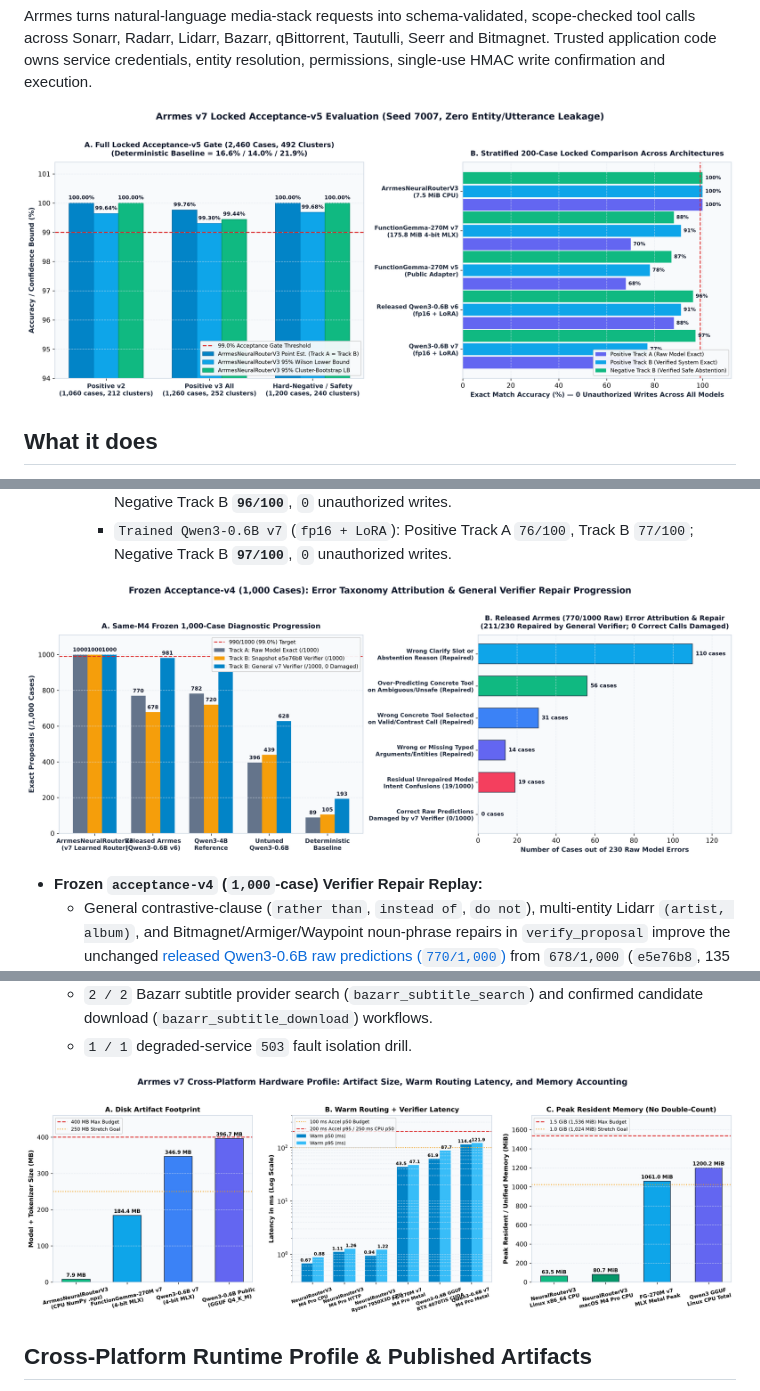
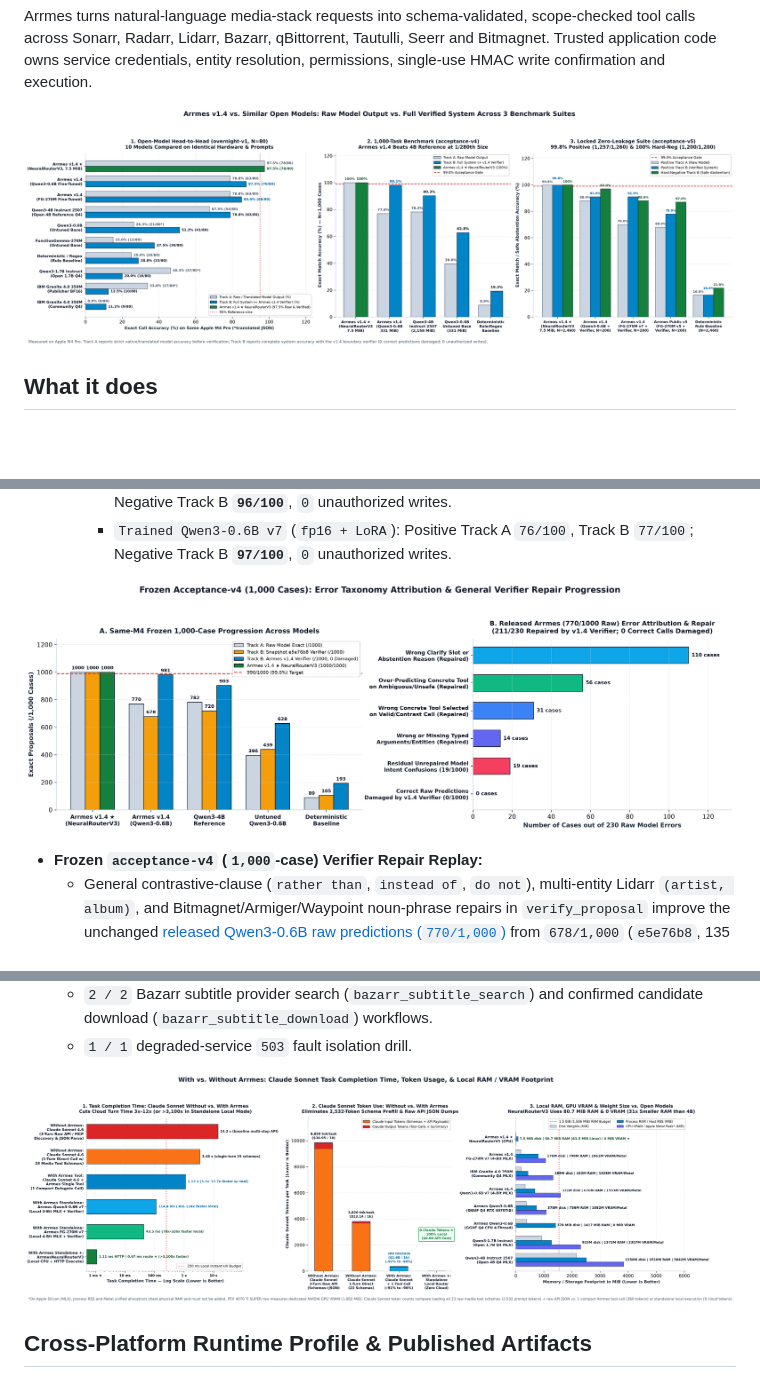
Before and after one commit to spencernorton/arrmes, a Markdown page: README.md, 3 parts joined by grey strips. Rendered like a GitHub page; pictures changed too: docs/figures/arrmes_v7_acceptance_v5_accuracy_bounds.png, docs/figures/arrmes_v7_error_taxonomy_and_verifier_repair.png, docs/figures/arrmes_v7_runtime_latency_memory_footprint.png; blank space fills up the shorter version.

Commit message:
Update v1.4.2 open-model accuracy and runtime efficiency comparison charts (#8)
Co-authored-by: NorviTechGH <12041021+NorviTechGH@users.noreply.github.com>

```diff
--- a/README.md
+++ b/README.md
@@ -18,7 +18,7 @@
 Arrmes turns natural-language media-stack requests into schema-validated, scope-checked tool calls across Sonarr, Radarr, Lidarr, Bazarr, qBittorrent, Tautulli, Seerr and Bitmagnet. Trusted application code owns service credentials, entity resolution, permissions, single-use HMAC write confirmation and execution.
 
 <p align="center">
-  <img alt="Arrmes v1.4.0 Locked Acceptance-v5 Accuracy and Statistical Bounds" src="docs/figures/arrmes_v7_acceptance_v5_accuracy_bounds.png" width="900">
+  <img alt="Arrmes v1.4 vs. Similar Open Models: Raw Model Output vs. Full Verified System Across 3 Benchmark Suites" src="docs/figures/arrmes_v7_acceptance_v5_accuracy_bounds.png" width="960">
 </p>
 
 ## What it does
@@ -73,7 +73,7 @@ Full methodology, zero-leakage manifests, and per-track breakdowns are documente
   - `1 / 1` degraded-service `503` fault isolation drill.
 
 <p align="center">
-  <img alt="Cross-Platform Runtime Latency and Memory Footprint" src="docs/figures/arrmes_v7_runtime_latency_memory_footprint.png" width="900">
+  <img alt="With vs. Without Arrmes: Claude Sonnet Task Completion Time, Token Usage, and Local RAM / VRAM Footprint" src="docs/figures/arrmes_v7_runtime_latency_memory_footprint.png" width="960">
 </p>
 
 ## Cross-Platform Runtime Profile & Published Artifacts
```
Also changed, not shown: other parts of README.md (+4 -0 lines), CHANGELOG.md (+6 -0 lines), docs/huggingface-cards/arrmes-bench-v2-README.md (+7 -0 lines), docs/figures/arrmes_v7_claude_sonnet_and_resource_comparison.png (added), docs/figures/arrmes_v7_open_model_accuracy_comparison.png (added), 2 other files.
